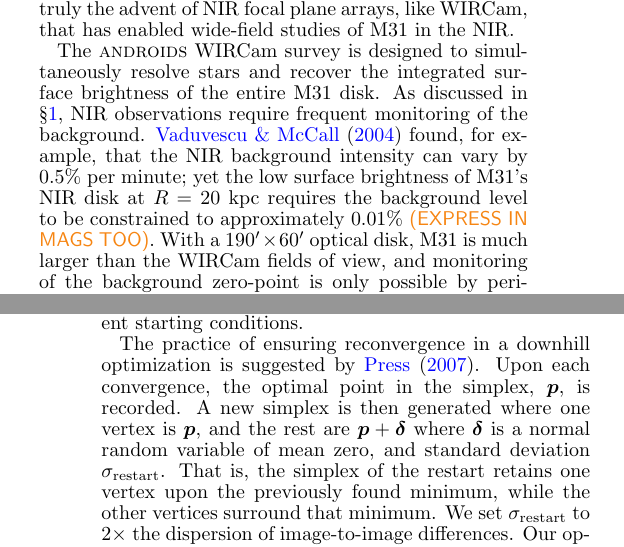
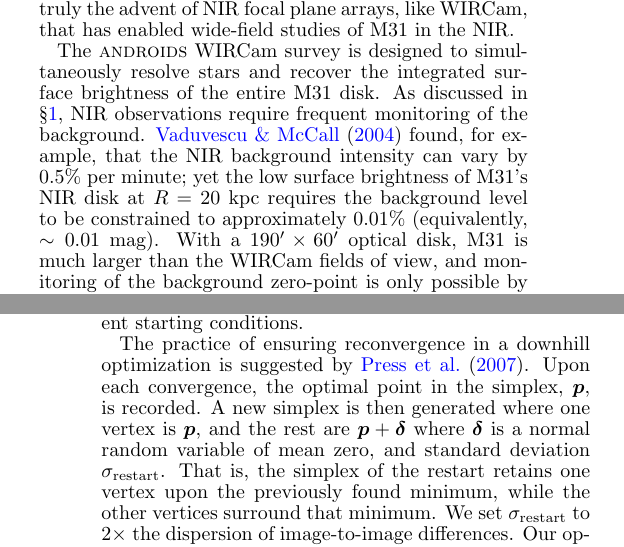
Before and after one commit to jonathansick/skysubpub, a LaTeX document (skysub.tex): two parts of the columns of pages 3 and 12 of 17, joined at a grey line, cut so that both start at the same text. Compiled offline with pdfLaTeX; a LaTeX package or settings file that is missing is left out.

Commit message:
0.01 frac uncertainty in mags

```diff
--- a/skysub.tex
+++ b/skysub.tex
@@ -210,7 +210,7 @@ It is truly the advent of NIR focal plane arrays, like WIRCam, that has enabled
 
 The \androids\ WIRCam survey is designed to simultaneously resolve stars and recover the integrated surface brightness of the entire M31 disk.
 As discussed in \Sec{intro}, NIR observations require frequent monitoring of the background.
-\cite{Vaduvescu:2004} found, for example, that the NIR background intensity can vary by 0.5\% per minute; yet the low surface brightness of M31's NIR disk at $R=20$~kpc requires the background level to be constrained to approximately 0.01\% \todo{(EXPRESS IN MAGS TOO)}.
+\cite{Vaduvescu:2004} found, for example, that the NIR background intensity can vary by 0.5\% per minute; yet the low surface brightness of M31's NIR disk at $R=20$~kpc requires the background level to be constrained to approximately 0.01\% (equivalently, $\sim 0.01$~mag).
 With a $190\arcmin \times 60\arcmin$ optical disk, M31 is much larger than the WIRCam fields of view, and monitoring of the background zero-point is only possible by periodically pointing the telescope away from M31 towards blank sky through \emph{sky-target} (ST) nodding.
 The fundamental compromise of ST nodding observation programs is to balance the cadence of sky sampling with the efficiency of observing the target itself.
 Although studies such as \cite{Vaduvescu:2004}, and references therein, provide good guidelines for NIR background behaviour, no program has attempted to construct a near-IR surface brightness mosaic covering an area as large and faint as M31's disk.
```
Also changed, not shown: skysub.bbl.
